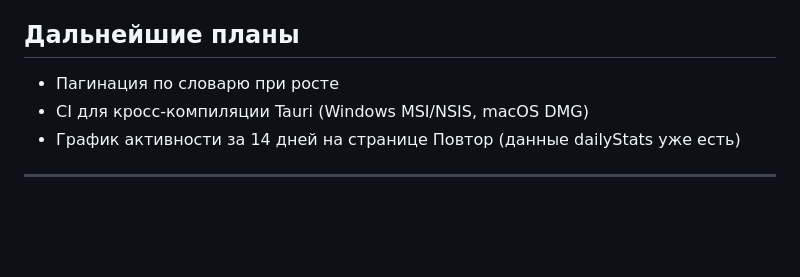
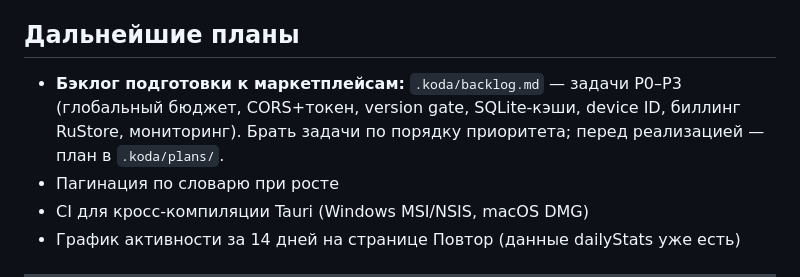
Before and after one commit to Onoiro/lex, a Markdown page: KODA.md, the part around the change. Rendered like a GitHub page; blank space fills up the shorter version.

```diff
--- a/KODA.md
+++ b/KODA.md
@@ -196,6 +196,7 @@ make d-run    # docker compose up -d
 - Справка: на стартовом экране Повтора — сворачиваемый блок «Как это работает?» с объяснением алгоритма простым языком (i18n-ключи review.how_it_works_*).
 
 ## Дальнейшие планы
+- **Бэклог подготовки к маркетплейсам:** `.koda/backlog.md` — задачи P0–P3 (глобальный бюджет, CORS+токен, version gate, SQLite-кэши, device ID, биллинг RuStore, мониторинг). Брать задачи по порядку приоритета; перед реализацией — план в `.koda/plans/`.
 - Пагинация по словарю при росте
 - CI для кросс-компиляции Tauri (Windows MSI/NSIS, macOS DMG)
 - График активности за 14 дней на странице Повтор (данные dailyStats уже есть)
```
Also changed, not shown: .koda/backlog.md (added, +181 -0 lines).
